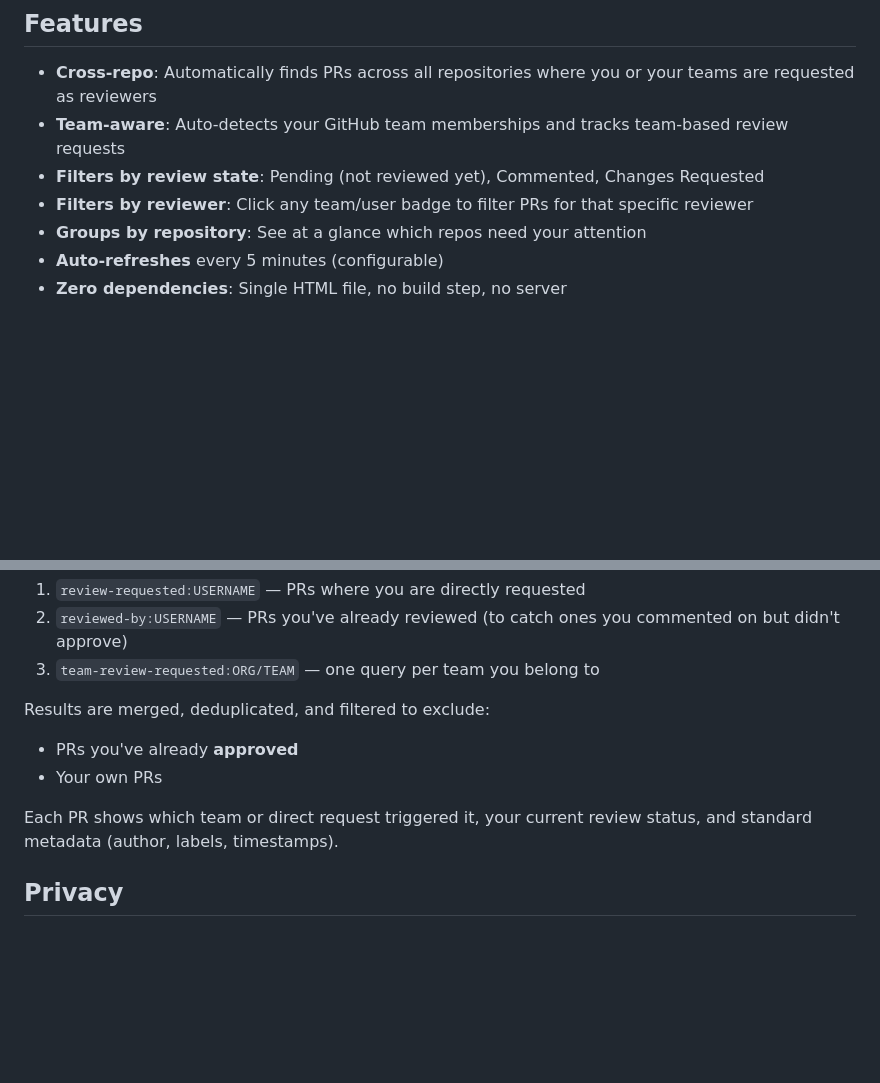
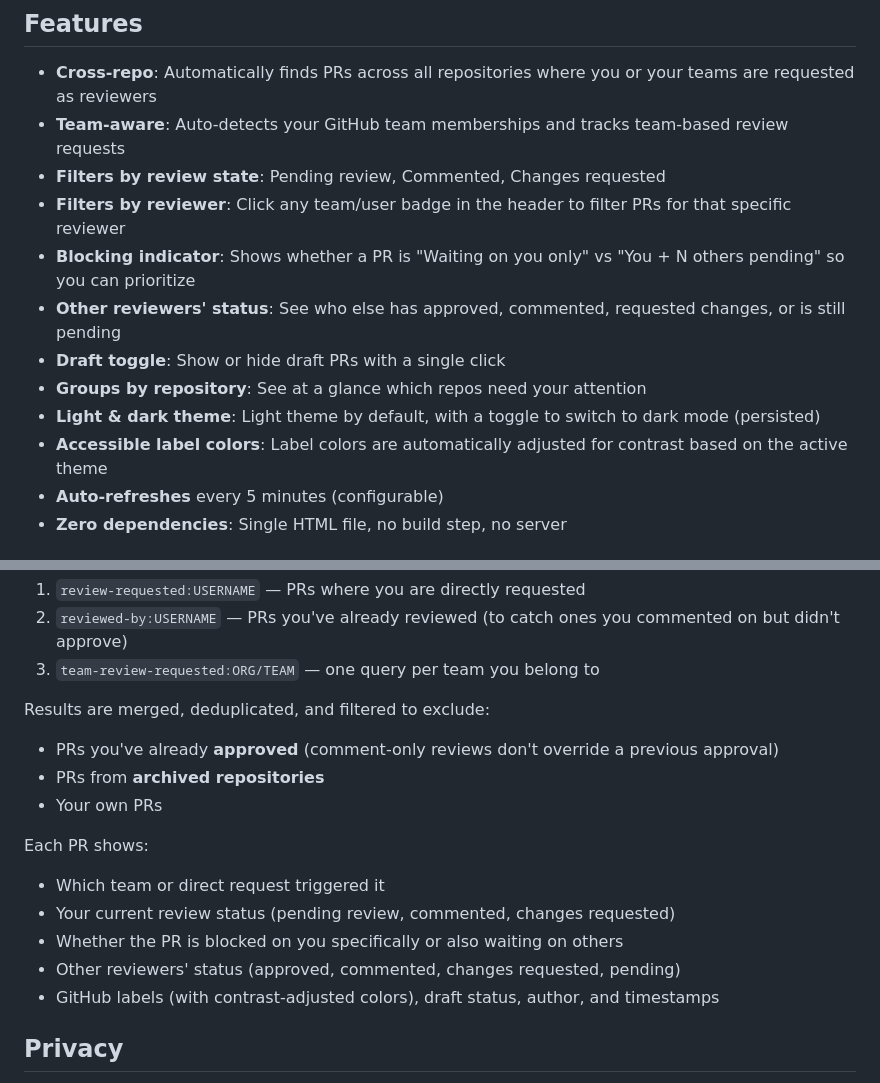
Before and after one commit to florent-leborgne/pr-review-dashboard, a Markdown page: README.md, 2 parts joined by grey strips. Drawn GitHub-style; blank space fills up the shorter version.

Commit message:
Update README with all current features
Add documentation for: blocking indicator, other reviewers' status,
draft toggle, light/dark theme, accessible label colors, archived
repo filtering, and improved review state detection.

Made-with: Cursor

```diff
--- a/README.md
+++ b/README.md
@@ -8,9 +8,14 @@ GitHub's built-in search can tell you which PRs you're "involved" in, but can't
 
 - **Cross-repo**: Automatically finds PRs across all repositories where you or your teams are requested as reviewers
 - **Team-aware**: Auto-detects your GitHub team memberships and tracks team-based review requests
-- **Filters by review state**: Pending (not reviewed yet), Commented, Changes Requested
-- **Filters by reviewer**: Click any team/user badge to filter PRs for that specific reviewer
+- **Filters by review state**: Pending review, Commented, Changes requested
+- **Filters by reviewer**: Click any team/user badge in the header to filter PRs for that specific reviewer
+- **Blocking indicator**: Shows whether a PR is "Waiting on you only" vs "You + N others pending" so you can prioritize
+- **Other reviewers' status**: See who else has approved, commented, requested changes, or is still pending
+- **Draft toggle**: Show or hide draft PRs with a single click
 - **Groups by repository**: See at a glance which repos need your attention
+- **Light & dark theme**: Light theme by default, with a toggle to switch to dark mode (persisted)
+- **Accessible label colors**: Label colors are automatically adjusted for contrast based on the active theme
 - **Auto-refreshes** every 5 minutes (configurable)
 - **Zero dependencies**: Single HTML file, no build step, no server
 
@@ -59,10 +64,16 @@ The dashboard runs three types of GitHub search queries in parallel using the Gi
 3. `team-review-requested:ORG/TEAM` — one query per team you belong to
 
 Results are merged, deduplicated, and filtered to exclude:
-- PRs you've already **approved**
+- PRs you've already **approved** (comment-only reviews don't override a previous approval)
+- PRs from **archived repositories**
 - Your own PRs
 
-Each PR shows which team or direct request triggered it, your current review status, and standard metadata (author, labels, timestamps).
+Each PR shows:
+- Which team or direct request triggered it
+- Your current review status (pending review, commented, changes requested)
+- Whether the PR is blocked on you specifically or also waiting on others
+- Other reviewers' status (approved, commented, changes requested, pending)
+- GitHub labels (with contrast-adjusted colors), draft status, author, and timestamps
 
 ## Privacy
 
```
